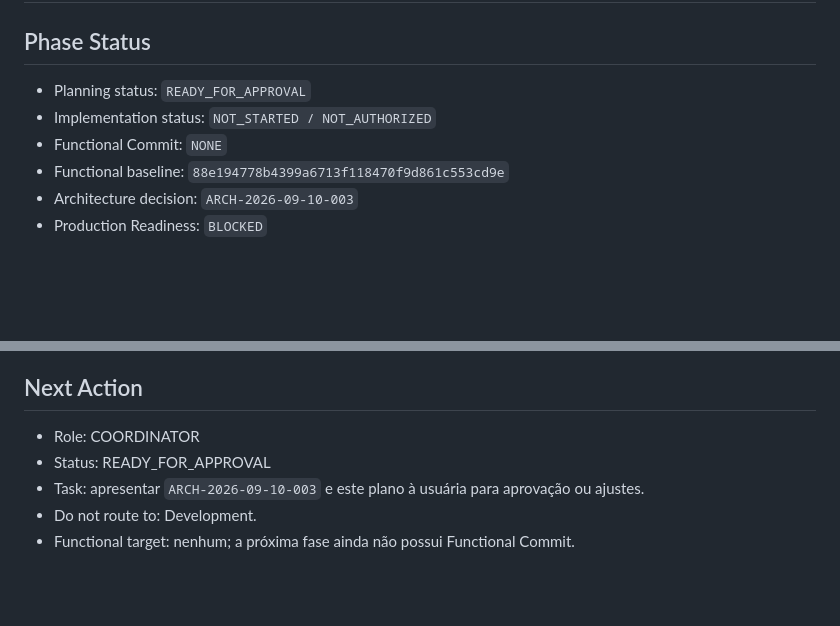
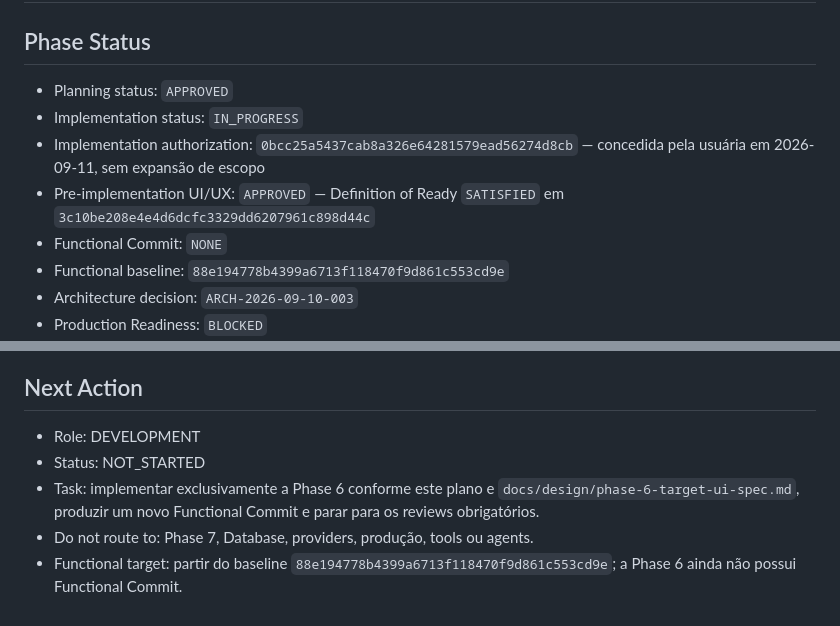
Before and after one commit to mlssnw/HOPE-AI, a Markdown page: docs/phase-6.md, 2 parts joined by grey strips. Drawn GitHub-style; blank space fills up the shorter version.

```diff
--- a/docs/phase-6.md
+++ b/docs/phase-6.md
@@ -2,8 +2,10 @@
 
 ## Phase Status
 
-- Planning status: `READY_FOR_APPROVAL`
-- Implementation status: `NOT_STARTED / NOT_AUTHORIZED`
+- Planning status: `APPROVED`
+- Implementation status: `IN_PROGRESS`
+- Implementation authorization: `0bcc25a5437cab8a326e64281579ead56274d8cb` — concedida pela usuária em 2026-09-11, sem expansão de escopo
+- Pre-implementation UI/UX: `APPROVED` — Definition of Ready `SATISFIED` em `3c10be208e4e4d6dcfc3329dd6207961c898d44c`
 - Functional Commit: `NONE`
 - Functional baseline: `88e194778b4399a6713f118470f9d861c553cd9e`
 - Architecture decision: `ARCH-2026-09-10-003`
@@ -191,8 +193,8 @@ Esta sequência é planejamento; não autoriza execução.
 
 ## Next Action
 
-- Role: COORDINATOR
-- Status: READY_FOR_APPROVAL
-- Task: apresentar `ARCH-2026-09-10-003` e este plano à usuária para aprovação ou ajustes.
-- Do not route to: Development.
-- Functional target: nenhum; a próxima fase ainda não possui Functional Commit.
+- Role: DEVELOPMENT
+- Status: NOT_STARTED
+- Task: implementar exclusivamente a Phase 6 conforme este plano e `docs/design/phase-6-target-ui-spec.md`, produzir um novo Functional Commit e parar para os reviews obrigatórios.
+- Do not route to: Phase 7, Database, providers, produção, tools ou agents.
+- Functional target: partir do baseline `88e194778b4399a6713f118470f9d861c553cd9e`; a Phase 6 ainda não possui Functional Commit.
```
Also changed, not shown: other parts of docs/phase-6.md (+1 -1 lines), docs/reviews/architecture-latest.md (+13 -9 lines).
